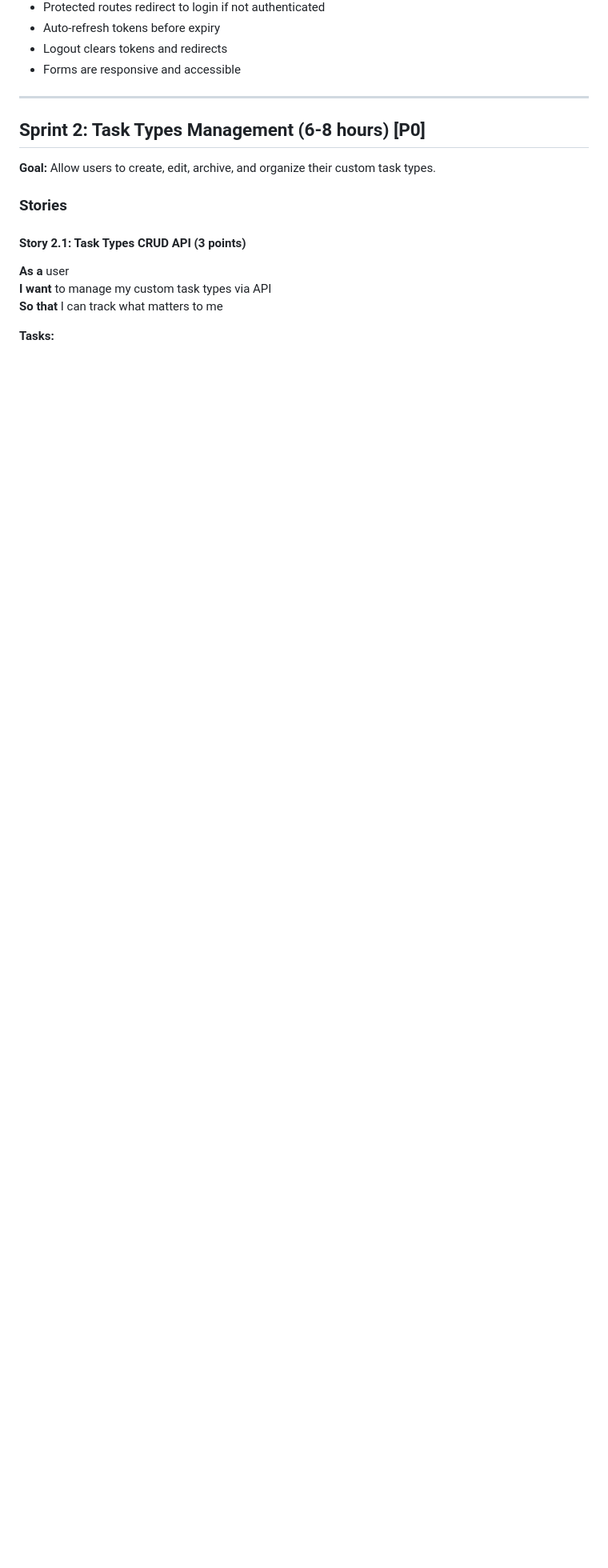
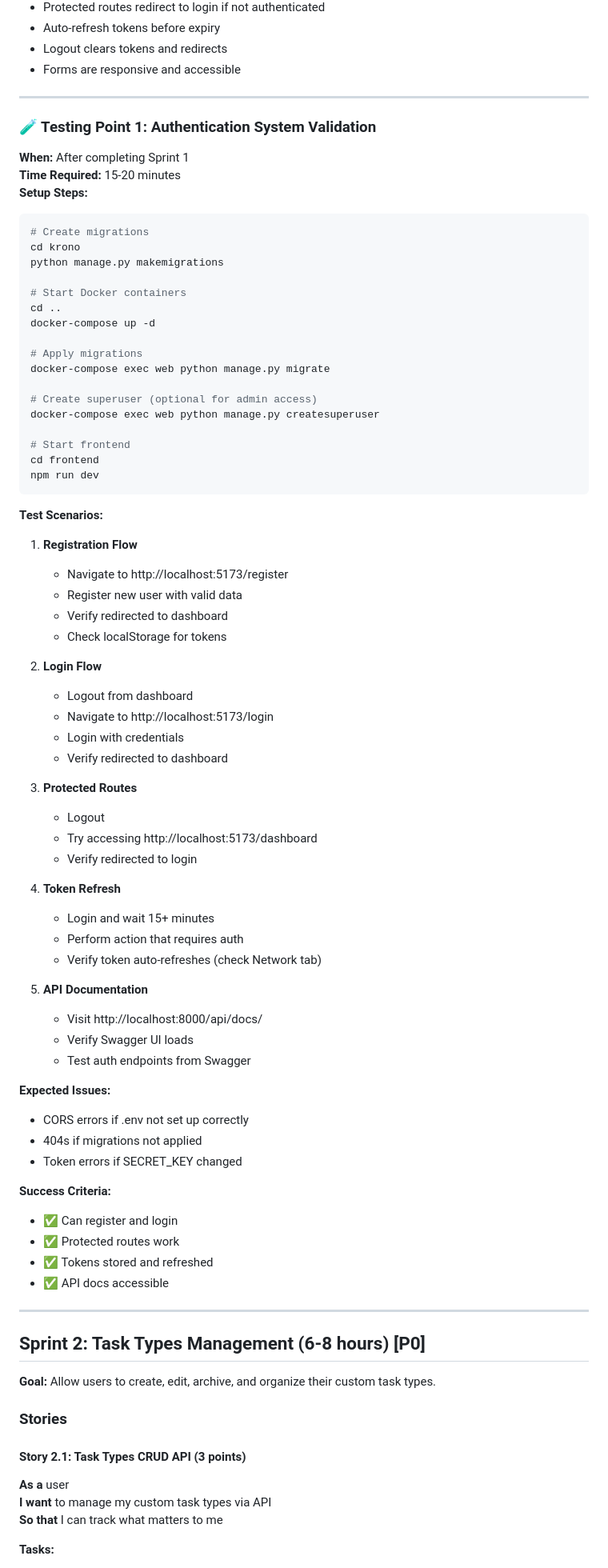
Before and after one commit to dinjou/magus, a Markdown page: SPRINTS.md, the part around one of its changes. Shown at 80% size. GitHub-like rendering; blank space fills up the shorter version.

````diff
--- a/SPRINTS.md
+++ b/SPRINTS.md
@@ -197,6 +269,72 @@ This document breaks down the MAGUS modernization into actionable sprints with s
 - Auto-refresh tokens before expiry
 - Logout clears tokens and redirects
 - Forms are responsive and accessible
+
+---
+
+### 🧪 Testing Point 1: Authentication System Validation
+
+**When:** After completing Sprint 1
+**Time Required:** 15-20 minutes
+**Setup Steps:**
+```bash
+# Create migrations
+cd krono
+python manage.py makemigrations
+
+# Start Docker containers
+cd ..
+docker-compose up -d
+
+# Apply migrations
+docker-compose exec web python manage.py migrate
+
+# Create superuser (optional for admin access)
+docker-compose exec web python manage.py createsuperuser
+
+# Start frontend
+cd frontend
+npm run dev
+```
+
+**Test Scenarios:**
+1. **Registration Flow**
+   - Navigate to http://localhost:5173/register
+   - Register new user with valid data
+   - Verify redirected to dashboard
+   - Check localStorage for tokens
+
+2. **Login Flow**
+   - Logout from dashboard
+   - Navigate to http://localhost:5173/login
+   - Login with credentials
+   - Verify redirected to dashboard
+
+3. **Protected Routes**
+   - Logout
+   - Try accessing http://localhost:5173/dashboard
+   - Verify redirected to login
+
+4. **Token Refresh**
+   - Login and wait 15+ minutes
+   - Perform action that requires auth
+   - Verify token auto-refreshes (check Network tab)
+
+5. **API Documentation**
+   - Visit http://localhost:8000/api/docs/
+   - Verify Swagger UI loads
+   - Test auth endpoints from Swagger
+
+**Expected Issues:**
+- CORS errors if .env not set up correctly
+- 404s if migrations not applied
+- Token errors if SECRET_KEY changed
+
+**Success Criteria:**
+- ✅ Can register and login
+- ✅ Protected routes work
+- ✅ Tokens stored and refreshed
+- ✅ API docs accessible
 
 ---
 
````
Also changed, not shown: other parts of SPRINTS.md (+149 -0 lines).
